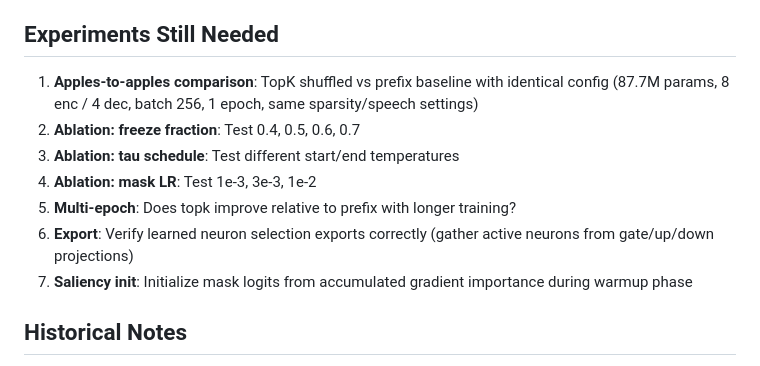
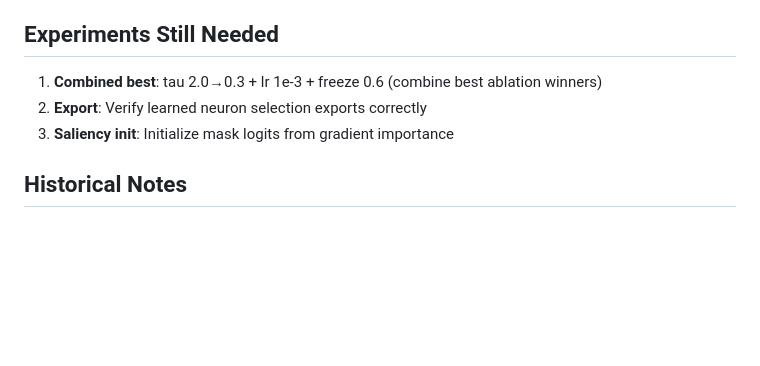
Before and after one commit to cactus-compute/needle, a Markdown page: docs/learned_matryoshka_plan.md, the part around one of its changes. Drawn GitHub-style; blank space fills up the shorter version.

```diff
--- a/docs/learned_matryoshka_plan.md
+++ b/docs/learned_matryoshka_plan.md
@@ -70,13 +128,9 @@ Two-phase (no warmup — MRL active from step 0):
 
 ## Experiments Still Needed
 
-1. **Apples-to-apples comparison**: TopK shuffled vs prefix baseline with identical config (87.7M params, 8 enc / 4 dec, batch 256, 1 epoch, same sparsity/speech settings)
-2. **Ablation: freeze fraction**: Test 0.4, 0.5, 0.6, 0.7
-3. **Ablation: tau schedule**: Test different start/end temperatures
-4. **Ablation: mask LR**: Test 1e-3, 3e-3, 1e-2
-5. **Multi-epoch**: Does topk improve relative to prefix with longer training?
-6. **Export**: Verify learned neuron selection exports correctly (gather active neurons from gate/up/down projections)
-7. **Saliency init**: Initialize mask logits from accumulated gradient importance during warmup phase
+1. **Combined best**: tau 2.0→0.3 + lr 1e-3 + freeze 0.6 (combine best ablation winners)
+2. **Export**: Verify learned neuron selection exports correctly
+3. **Saliency init**: Initialize mask logits from gradient importance
 
 ## Historical Notes
 
```
Also changed, not shown: other parts of docs/learned_matryoshka_plan.md (+66 -8 lines).
